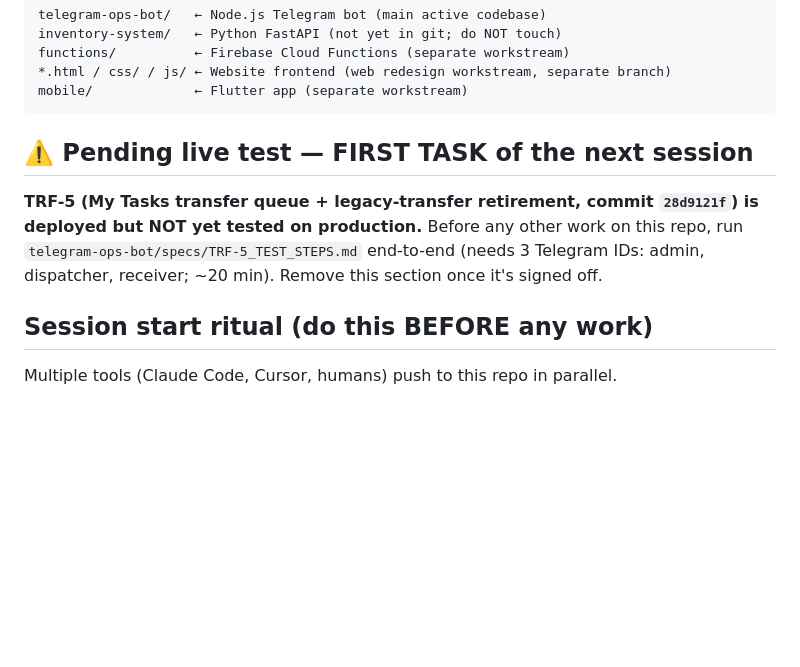
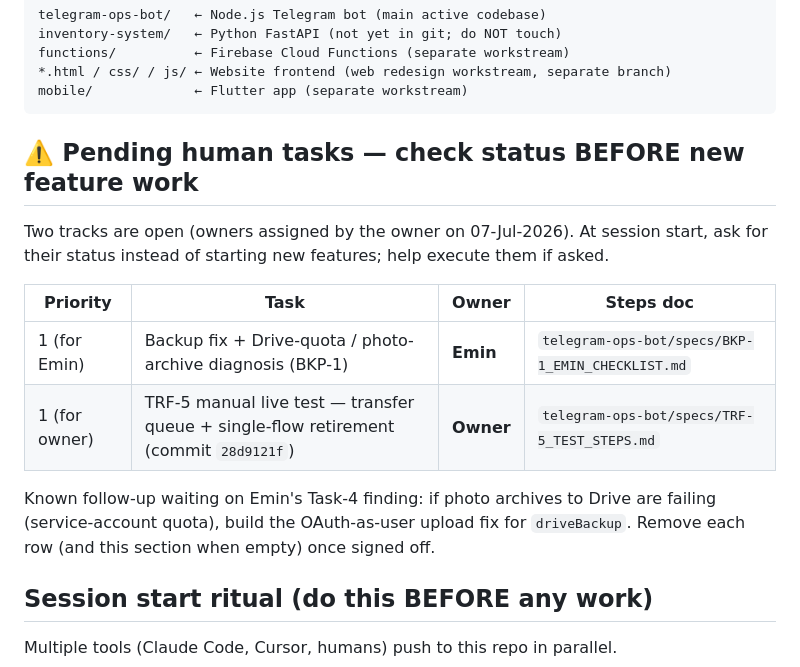
Before and after one commit to krishnaGkp27/AtFactoryPrice, a Markdown page: CLAUDE.md, the part around the change. Rendered like a GitHub page; blank space fills up the shorter version.

Commit message:
docs(backup): BKP-1 assign Emin checklist + two-track pending tasks note
Co-authored-by: Cursor <cursoragent@cursor.com>

````diff
--- a/CLAUDE.md
+++ b/CLAUDE.md
@@ -10,12 +10,19 @@ functions/          ← Firebase Cloud Functions (separate workstream)
 mobile/             ← Flutter app (separate workstream)
 ```
 
-## ⚠️ Pending live test — FIRST TASK of the next session
+## ⚠️ Pending human tasks — check status BEFORE new feature work
 
-**TRF-5 (My Tasks transfer queue + legacy-transfer retirement, commit `28d9121f`) is
-deployed but NOT yet tested on production.** Before any other work on this repo, run
-`telegram-ops-bot/specs/TRF-5_TEST_STEPS.md` end-to-end (needs 3 Telegram IDs: admin,
-dispatcher, receiver; ~20 min). Remove this section once it's signed off.
+Two tracks are open (owners assigned by the owner on 07-Jul-2026). At session start,
+ask for their status instead of starting new features; help execute them if asked.
+
+| Priority | Task | Owner | Steps doc |
+|---|---|---|---|
+| 1 (for Emin) | Backup fix + Drive-quota / photo-archive diagnosis (BKP-1) | **Emin** | `telegram-ops-bot/specs/BKP-1_EMIN_CHECKLIST.md` |
+| 1 (for owner) | TRF-5 manual live test — transfer queue + single-flow retirement (commit `28d9121f`) | **Owner** | `telegram-ops-bot/specs/TRF-5_TEST_STEPS.md` |
+
+Known follow-up waiting on Emin's Task-4 finding: if photo archives to Drive are failing
+(service-account quota), build the OAuth-as-user upload fix for `driveBackup`.
+Remove each row (and this section when empty) once signed off.
 
 ## Session start ritual (do this BEFORE any work)
 
````
Also changed, not shown: telegram-ops-bot/specs/BKP-1_EMIN_CHECKLIST.md (added, +75 -0 lines).
